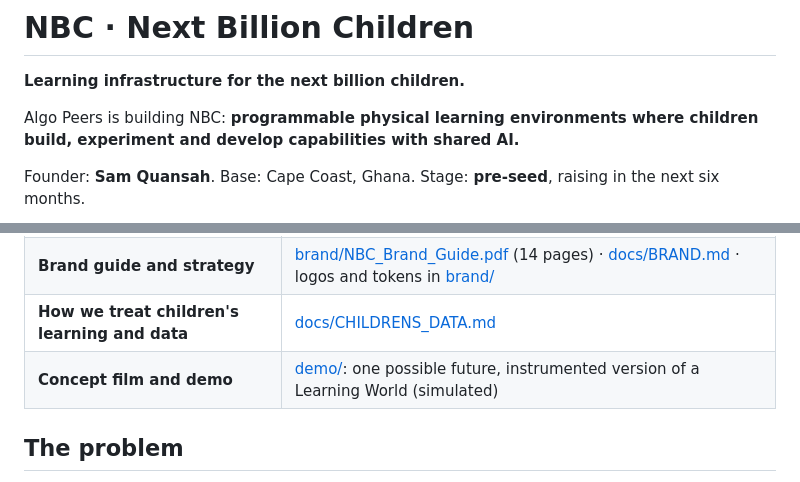
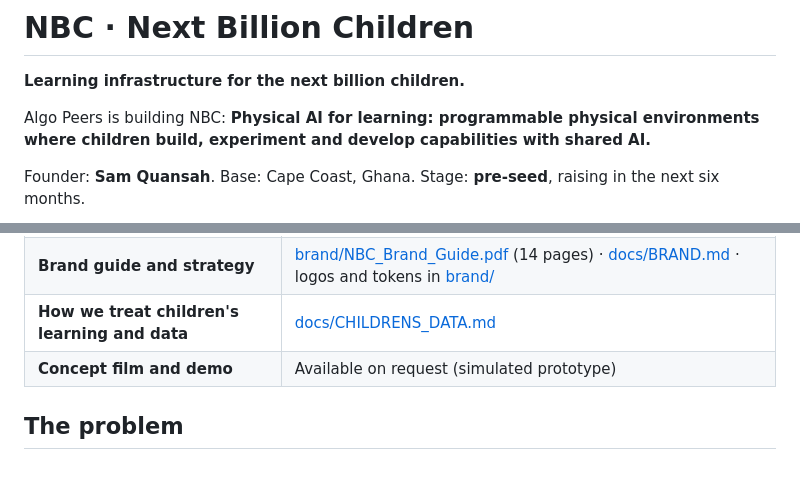
Before and after one commit to samquansah-algo/nbc-tnt, a Markdown page: README.md, 2 parts joined by grey strips. Drawn GitHub-style.

```diff
--- a/README.md
+++ b/README.md
@@ -4,7 +4,7 @@
 
 **Learning infrastructure for the next billion children.**
 
-Algo Peers is building NBC: **programmable physical learning environments where children build, experiment and develop capabilities with shared AI.**
+Algo Peers is building NBC: **Physical AI for learning: programmable physical environments where children build, experiment and develop capabilities with shared AI.**
 
 Founder: **Sam Quansah**. Base: Cape Coast, Ghana. Stage: **pre-seed**, raising in the next six months.
 
@@ -21,7 +21,7 @@ Founder: **Sam Quansah**. Base: Cape Coast, Ghana. Stage: **pre-seed**, raising
 | **Public-private partnerships** | [docs/PARTNERSHIPS.md](docs/PARTNERSHIPS.md) |
 | **Brand guide and strategy** | [brand/NBC_Brand_Guide.pdf](brand/NBC_Brand_Guide.pdf) (14 pages) · [docs/BRAND.md](docs/BRAND.md) · logos and tokens in [brand/](brand/) |
 | **How we treat children's learning and data** | [docs/CHILDRENS_DATA.md](docs/CHILDRENS_DATA.md) |
-| **Concept film and demo** | [demo/](demo/): one possible future, instrumented version of a Learning World (simulated) |
+| **Concept film and demo** | Available on request (simulated prototype) |
 
 ## The problem
 
```
Also changed, not shown: docs/BRAND.md (+6 -2 lines).
